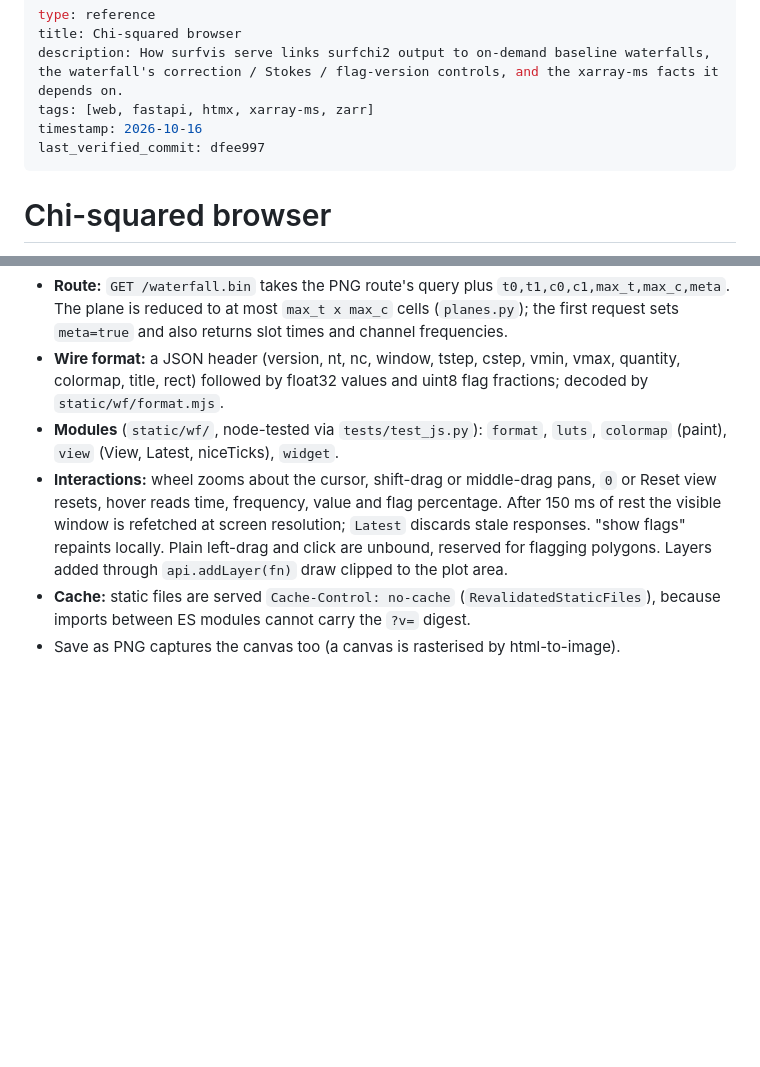
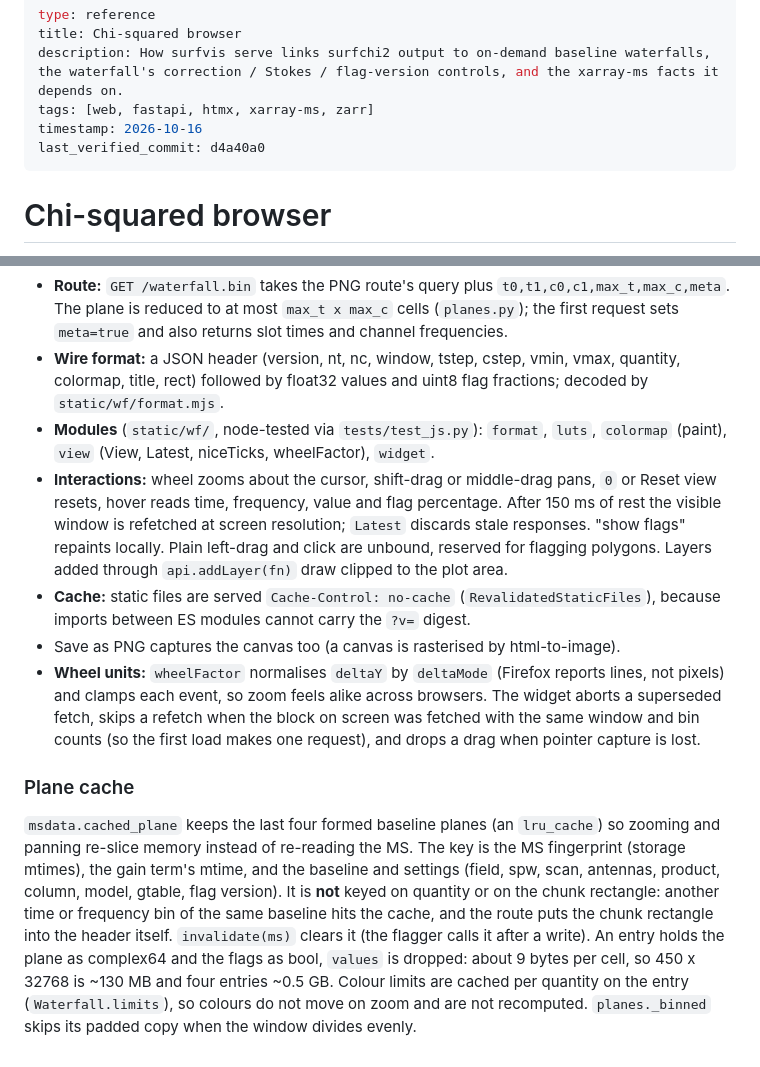
Before and after one commit to ratt-ru/surfvis, a Markdown page: docs/wiki/web-app.md, 2 parts joined by grey strips. Rendered like a GitHub page; blank space fills up the shorter version.

Commit message:
docs(wiki): plane cache and widget fixes
Co-Authored-By: Claude Sonnet 5.5 <noreply@anthropic.com>

```diff
--- a/docs/wiki/web-app.md
+++ b/docs/wiki/web-app.md
@@ -4,7 +4,7 @@ title: Chi-squared browser
 description: How surfvis serve links surfchi2 output to on-demand baseline waterfalls, the waterfall's correction / Stokes / flag-version controls, and the xarray-ms facts it depends on.
 tags: [web, fastapi, htmx, xarray-ms, zarr]
 timestamp: 2026-10-16
-last_verified_commit: dfee997
+last_verified_commit: d4a40a0
 ---
 
 # Chi-squared browser
@@ -317,7 +317,7 @@ and calls `mount(root)`.
   vmax, quantity, colormap, title, rect) followed by float32 values and uint8
   flag fractions; decoded by `static/wf/format.mjs`.
 - **Modules** (`static/wf/`, node-tested via `tests/test_js.py`): `format`,
-  `luts`, `colormap` (paint), `view` (View, Latest, niceTicks), `widget`.
+  `luts`, `colormap` (paint), `view` (View, Latest, niceTicks, wheelFactor), `widget`.
 - **Interactions:** wheel zooms about the cursor, shift-drag or middle-drag
   pans, `0` or Reset view resets, hover reads time, frequency, value and flag
   percentage. After 150 ms of rest the visible window is refetched at screen
@@ -328,3 +328,23 @@ and calls `mount(root)`.
   (`RevalidatedStaticFiles`), because imports between ES modules cannot carry
   the `?v=` digest.
 - Save as PNG captures the canvas too (a canvas is rasterised by html-to-image).
+- **Wheel units:** `wheelFactor` normalises `deltaY` by `deltaMode` (Firefox
+  reports lines, not pixels) and clamps each event, so zoom feels alike across
+  browsers. The widget aborts a superseded fetch, skips a refetch when the
+  block on screen was fetched with the same window and bin counts (so the first
+  load makes one request), and drops a drag when pointer capture is lost.
+
+### Plane cache
+
+`msdata.cached_plane` keeps the last four formed baseline planes (an `lru_cache`)
+so zooming and panning re-slice memory instead of re-reading the MS. The key is
+the MS fingerprint (storage mtimes), the gain term's mtime, and the baseline and
+settings (field, spw, scan, antennas, product, column, model, gtable, flag
+version). It is **not** keyed on quantity or on the chunk rectangle: another
+time or frequency bin of the same baseline hits the cache, and the route puts the
+chunk rectangle into the header itself. `invalidate(ms)` clears it (the flagger
+calls it after a write). An entry holds the plane as complex64 and the flags as
+bool, `values` is dropped: about 9 bytes per cell, so 450 x 32768 is ~130 MB and
+four entries ~0.5 GB. Colour limits are cached per quantity on the entry
+(`Waterfall.limits`), so colours do not move on zoom and are not recomputed.
+`planes._binned` skips its padded copy when the window divides evenly.
```
Also changed, not shown: CLAUDE.md (+4 -0 lines), docs/wiki/log.md (+6 -1 lines).
